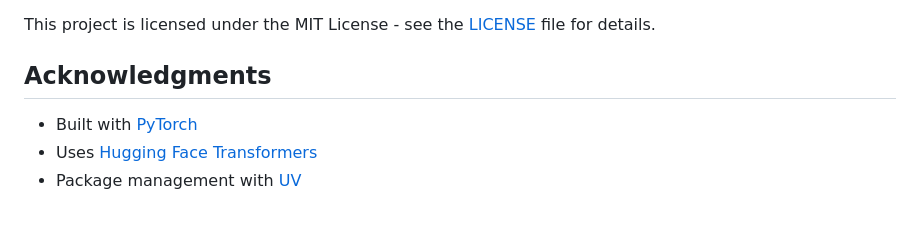
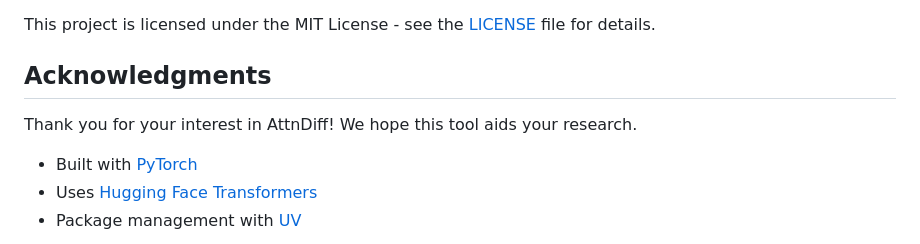
Before and after one commit to zhb0119/AttnDiff, a Markdown page: README.md, the part around the change. Rendered like a GitHub page; blank space fills up the shorter version.

Commit message:
Add welcome message to Acknowledgments section
Co-Authored-By: Claude Opus 4.6 <noreply@anthropic.com>

```diff
--- a/README.md
+++ b/README.md
@@ -232,6 +232,8 @@ This project is licensed under the MIT License - see the [LICENSE](LICENSE) file
 
 ## Acknowledgments
 
+Thank you for your interest in AttnDiff! We hope this tool aids your research.
+
 - Built with [PyTorch](https://pytorch.org/)
 - Uses [Hugging Face Transformers](https://huggingface.co/transformers)
 - Package management with [UV](https://github.com/astral-sh/uv)
```
